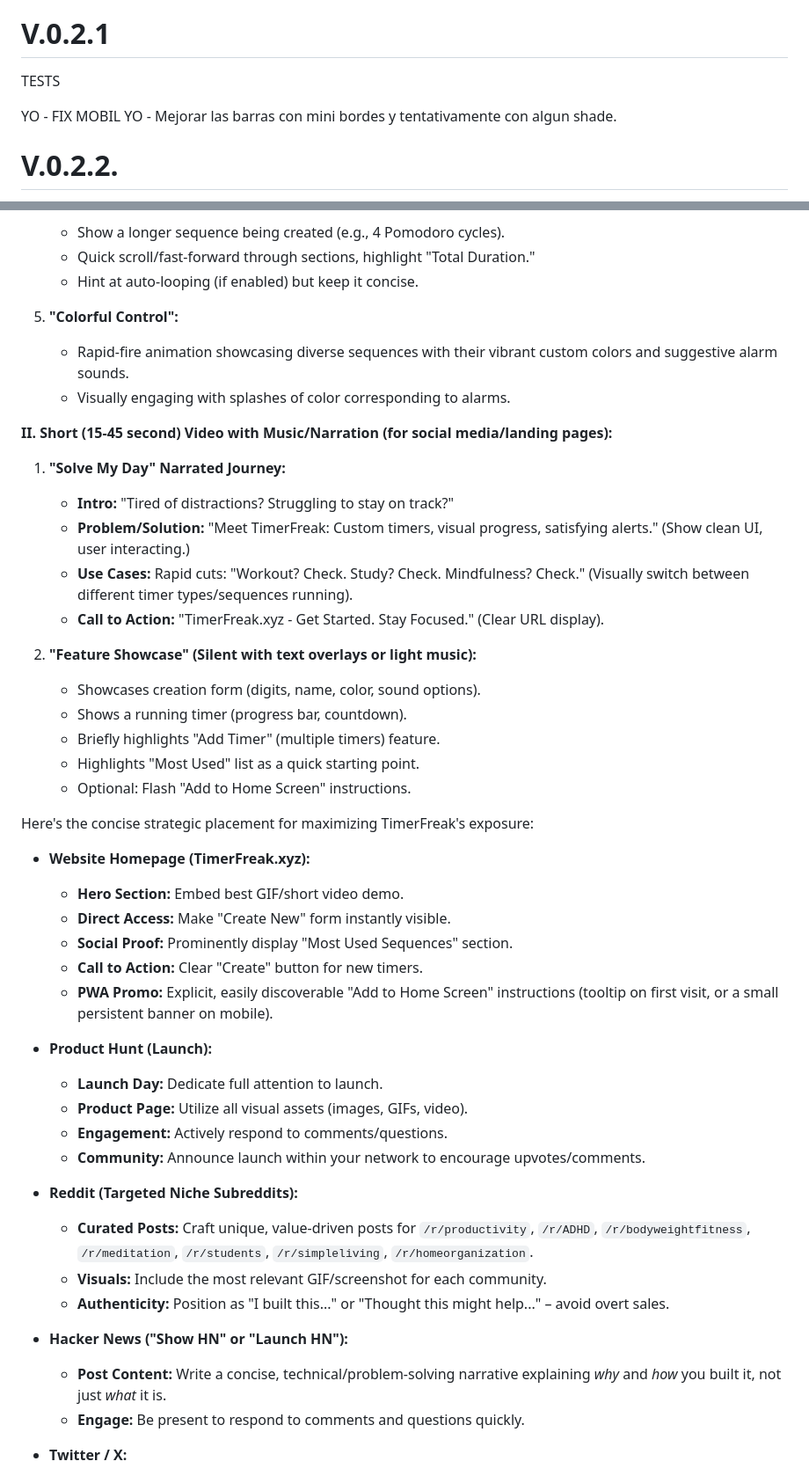
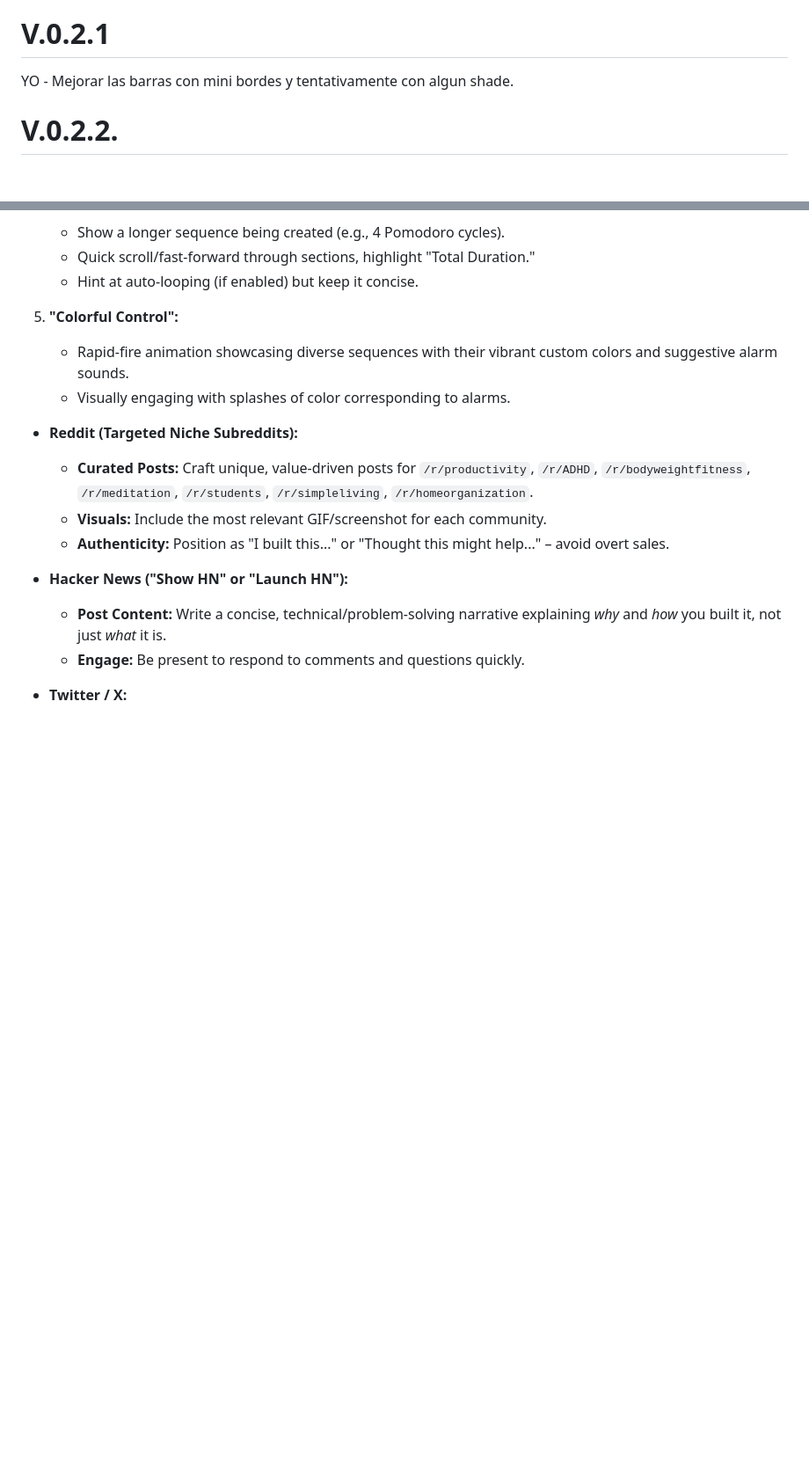
Before and after one commit to petmartino/timerfreak, a Markdown page: readme.md, 2 parts joined by grey strips. Shown at 88% size. Rendered like a GitHub page; blank space fills up the shorter version.

```diff
--- a/readme.md
+++ b/readme.md
@@ -89,9 +89,6 @@ Special thanks and aknowledgment to creators of audio files:
 
 
 # V.0.2.1
-TESTS
-
-YO - FIX MOBIL
 YO - Mejorar las  barras con mini bordes y tentativamente con algun shade.
 
 # V.0.2.2.
@@ -136,35 +133,6 @@ YO - Mejorar las  barras con mini bordes y tentativamente con algun shade.
     *   Rapid-fire animation showcasing diverse sequences with their vibrant custom colors and suggestive alarm sounds.
     *   Visually engaging with splashes of color corresponding to alarms.
 
-**II. Short (15-45 second) Video with Music/Narration (for social media/landing pages):**
-
-1.  **"Solve My Day" Narrated Journey:**
-    *   **Intro:** "Tired of distractions? Struggling to stay on track?"
-    *   **Problem/Solution:** "Meet TimerFreak: Custom timers, visual progress, satisfying alerts." (Show clean UI, user interacting.)
-    *   **Use Cases:** Rapid cuts: "Workout? Check. Study? Check. Mindfulness? Check." (Visually switch between different timer types/sequences running).
-    *   **Call to Action:** "TimerFreak.xyz - Get Started. Stay Focused." (Clear URL display).
-
-2.  **"Feature Showcase" (Silent with text overlays or light music):**
-    *   Showcases creation form (digits, name, color, sound options).
-    *   Shows a running timer (progress bar, countdown).
-    *   Briefly highlights "Add Timer" (multiple timers) feature.
-    *   Highlights "Most Used" list as a quick starting point.
-    *   Optional: Flash "Add to Home Screen" instructions.
-
-Here's the concise strategic placement for maximizing TimerFreak's exposure:
-
-*   **Website Homepage (TimerFreak.xyz):**
-    *   **Hero Section:** Embed best GIF/short video demo.
-    *   **Direct Access:** Make "Create New" form instantly visible.
-    *   **Social Proof:** Prominently display "Most Used Sequences" section.
-    *   **Call to Action:** Clear "Create" button for new timers.
-    *   **PWA Promo:** Explicit, easily discoverable "Add to Home Screen" instructions (tooltip on first visit, or a small persistent banner on mobile).
-
-*   **Product Hunt (Launch):**
-    *   **Launch Day:** Dedicate full attention to launch.
-    *   **Product Page:** Utilize all visual assets (images, GIFs, video).
-    *   **Engagement:** Actively respond to comments/questions.
-    *   **Community:** Announce launch within your network to encourage upvotes/comments.
 
 *   **Reddit (Targeted Niche Subreddits):**
     *   **Curated Posts:** Craft unique, value-driven posts for `/r/productivity`, `/r/ADHD`, `/r/bodyweightfitness`, `/r/meditation`, `/r/students`, `/r/simpleliving`, `/r/homeorganization`.
```
Also changed, not shown: other parts of readme.md (+1 -15 lines).
